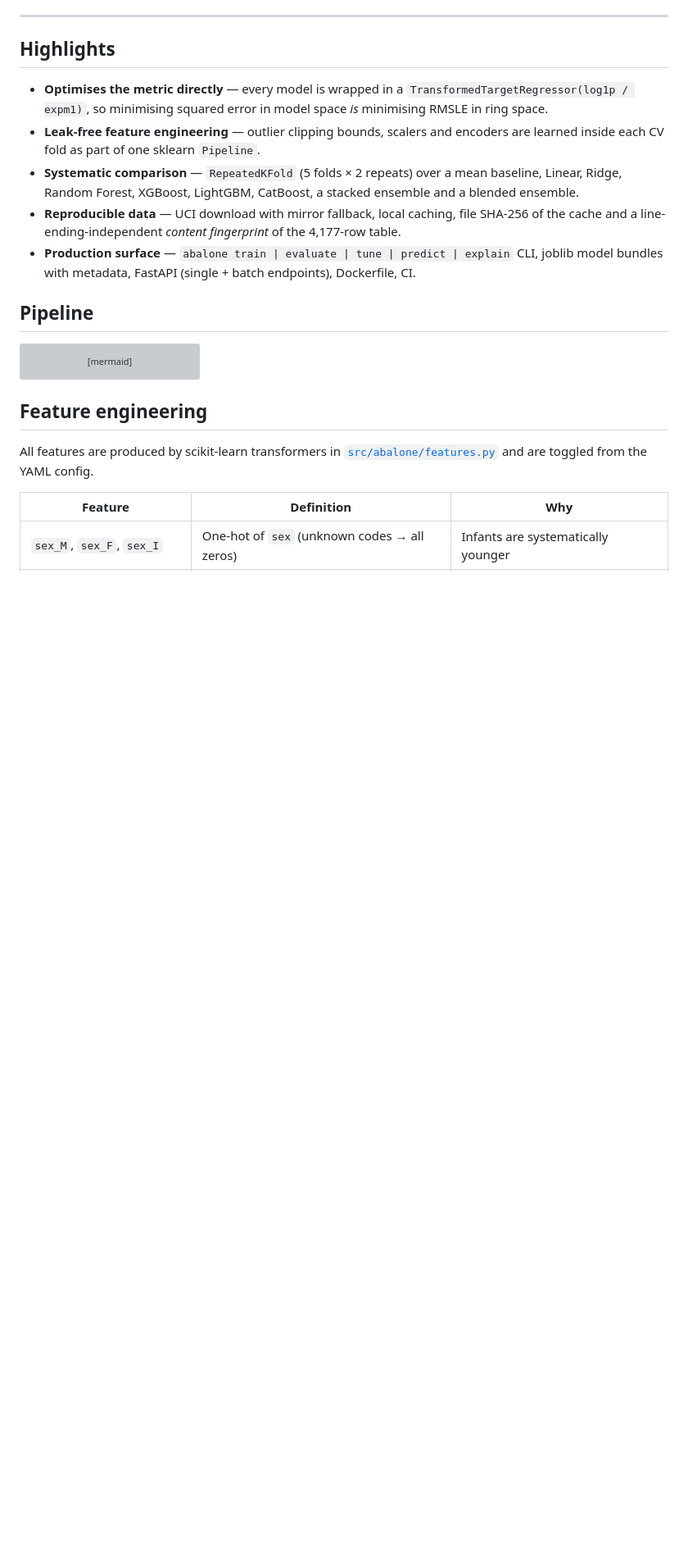
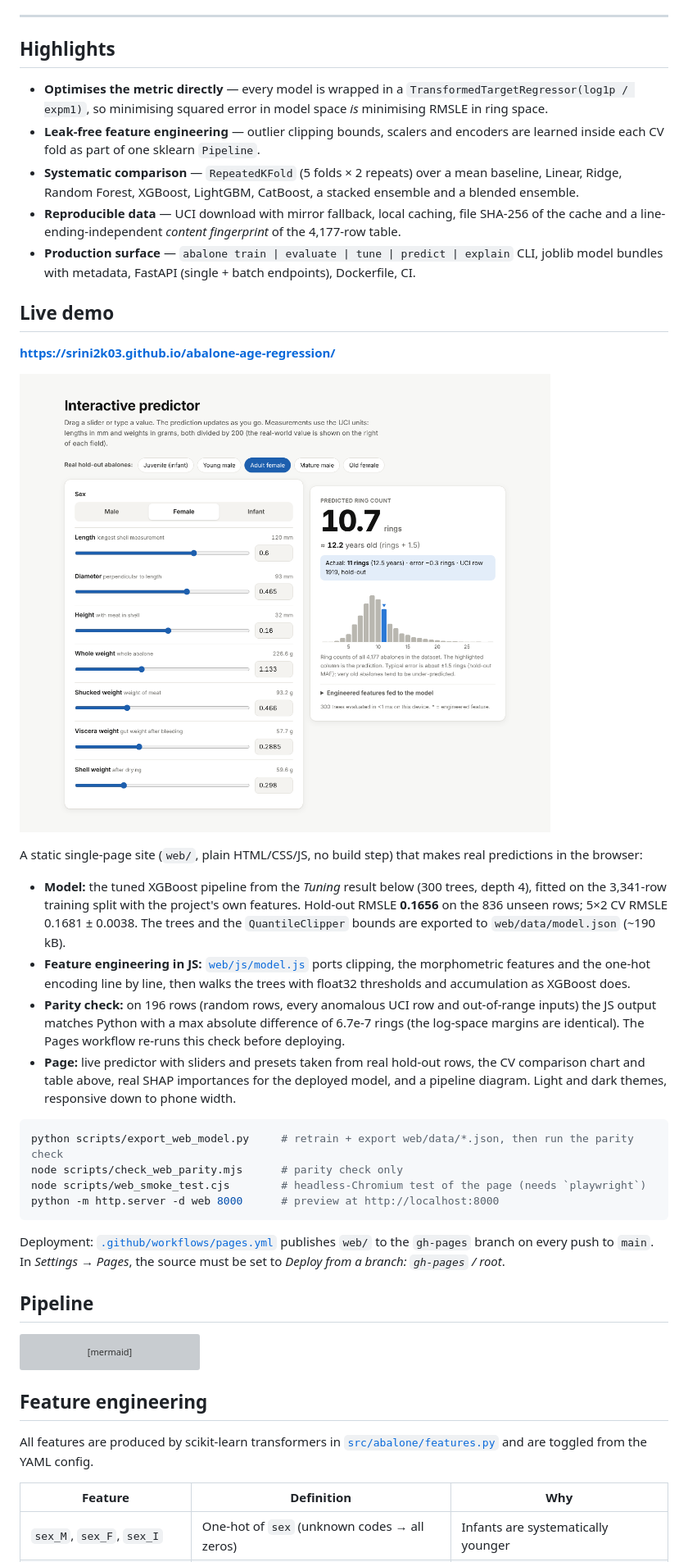
Before and after one commit to srini2k03/abalone-age-regression, a Markdown page: README.md, the part around one of its changes. Shown at 82% size. GitHub-like rendering; pictures changed too: docs/screenshot-web.png (added); blank space fills up the shorter version; grey boxes are pictures that could not be loaded.

````diff
--- a/README.md
+++ b/README.md
@@ -37,6 +41,40 @@ SHAP explanations, experiment tracking, a CLI, a FastAPI service and a Docker im
   cache and a line-ending-independent *content fingerprint* of the 4,177-row table.
 - **Production surface** — `abalone train | evaluate | tune | predict | explain` CLI, joblib model
   bundles with metadata, FastAPI (single + batch endpoints), Dockerfile, CI.
+
+## Live demo
+
+**https://srini2k03.github.io/abalone-age-regression/**
+
+[![Web demo: interactive predictor](docs/screenshot-web.png)](https://srini2k03.github.io/abalone-age-regression/)
+
+A static single-page site (`web/`, plain HTML/CSS/JS, no build step) that makes real predictions
+in the browser:
+
+- **Model:** the tuned XGBoost pipeline from the *Tuning* result below (300 trees, depth 4),
+  fitted on the 3,341-row training split with the project's own features. Hold-out RMSLE
+  **0.1656** on the 836 unseen rows; 5×2 CV RMSLE 0.1681 ± 0.0038. The trees and the
+  `QuantileClipper` bounds are exported to `web/data/model.json` (~190 kB).
+- **Feature engineering in JS:** [`web/js/model.js`](web/js/model.js) ports clipping, the
+  morphometric features and the one-hot encoding line by line, then walks the trees with float32
+  thresholds and accumulation as XGBoost does.
+- **Parity check:** on 196 rows (random rows, every anomalous UCI row and out-of-range inputs) the
+  JS output matches Python with a max absolute difference of 6.7e-7 rings (the log-space margins
+  are identical). The Pages workflow re-runs this check before deploying.
+- **Page:** live predictor with sliders and presets taken from real hold-out rows, the CV
+  comparison chart and table above, real SHAP importances for the deployed model, and a pipeline
+  diagram. Light and dark themes, responsive down to phone width.
+
+```bash
+python scripts/export_web_model.py     # retrain + export web/data/*.json, then run the parity check
+node scripts/check_web_parity.mjs      # parity check only
+node scripts/web_smoke_test.cjs        # headless-Chromium test of the page (needs `playwright`)
+python -m http.server -d web 8000      # preview at http://localhost:8000
+```
+
+Deployment: [`.github/workflows/pages.yml`](.github/workflows/pages.yml) publishes `web/` to the
+`gh-pages` branch on every push to `main`. In *Settings → Pages*, the source must be set to
+*Deploy from a branch: `gh-pages` / root*.
 
 ## Pipeline
 
````
Also changed, not shown: other parts of README.md (+7 -0 lines), 15 other files.
